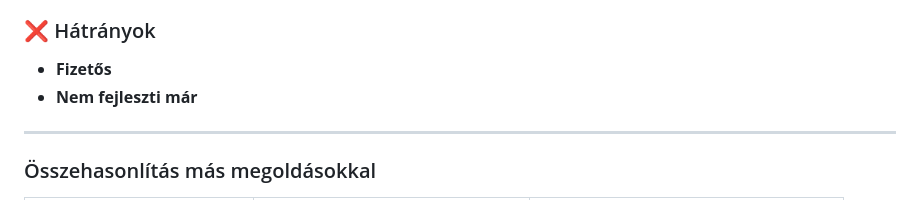
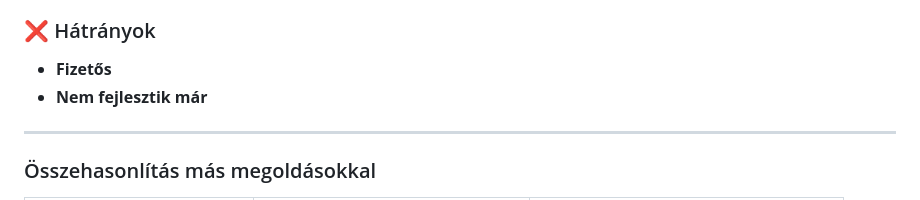
Before and after one commit to qgedeak/robotex2025, a Markdown page: README.md, the part around the change. Drawn GitHub-style.

```diff
--- a/README.md
+++ b/README.md
@@ -44,7 +44,7 @@ A RobotC a LEGO EV3 programozásában **közvetlen hardvervezérlést** kínál,
 
 ### ❌ Hátrányok
 - **Fizetős**
-- **Nem fejleszti már**
+- **Nem fejlesztik már**
 ---
 
 ### Összehasonlítás más megoldásokkal
```
